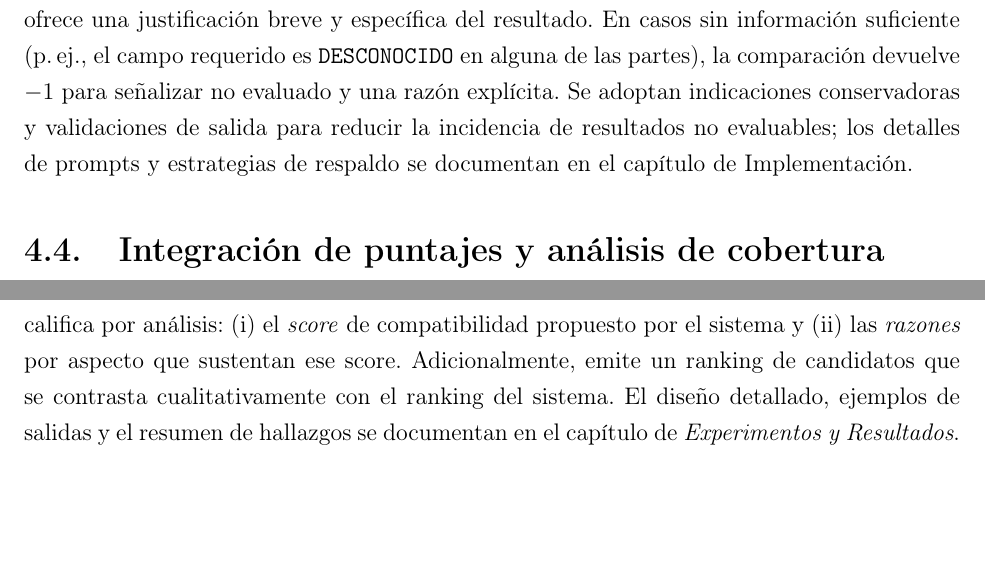
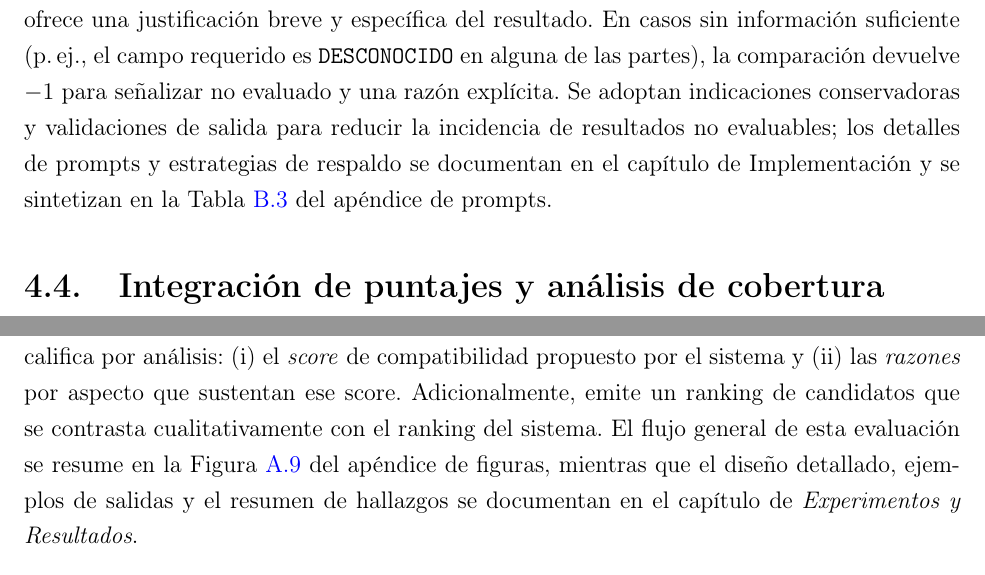
Before and after one commit to andreschaparr0/Tesis_Uniandes_backend, a LaTeX thesis (documento/main.tex, which reads documento/chapters/04-metodologia.tex): two parts of pages 24 and 27 of 41, joined at a grey line, cut so that both start at the same text, the shorter picture padded with empty space. Compiled offline with pdfLaTeX.

Commit message:
referencias

```diff
--- a/documento/chapters/04-metodologia.tex
+++ b/documento/chapters/04-metodologia.tex
@@ -111,7 +111,7 @@ La comparación se realiza preferentemente entre campos homólogos. Por ejemplo:
 \end{figure}
 
  \subsection{Metodología de comparación y esquema de puntajes}
- Cada comparación se implementa mediante prompt engineering con un LLM (GPT-4o-mini), asignando un rol claro y un formato de salida estrictamente controlado (JSON con score y reason). El \texttt{score} toma valores en \([0,1]\): 1.0 indica alta compatibilidad, valores intermedios reflejan correspondencia parcial y 0.0 indica baja o nula coincidencia; la \texttt{reason} ofrece una justificación breve y específica del resultado. En casos sin información suficiente (p.\,ej., el campo requerido es \texttt{DESCONOCIDO} en alguna de las partes), la comparación devuelve \(-1\) para señalizar no evaluado y una razón explícita. Se adoptan indicaciones conservadoras y validaciones de salida para reducir la incidencia de resultados no evaluables; los detalles de prompts y estrategias de respaldo se documentan en el capítulo de Implementación.
+ Cada comparación se implementa mediante prompt engineering con un LLM (GPT-4o-mini), asignando un rol claro y un formato de salida estrictamente controlado (JSON con score y reason). El \texttt{score} toma valores en \([0,1]\): 1.0 indica alta compatibilidad, valores intermedios reflejan correspondencia parcial y 0.0 indica baja o nula coincidencia; la \texttt{reason} ofrece una justificación breve y específica del resultado. En casos sin información suficiente (p.\,ej., el campo requerido es \texttt{DESCONOCIDO} en alguna de las partes), la comparación devuelve \(-1\) para señalizar no evaluado y una razón explícita. Se adoptan indicaciones conservadoras y validaciones de salida para reducir la incidencia de resultados no evaluables; los detalles de prompts y estrategias de respaldo se documentan en el capítulo de Implementación y se sintetizan en la Tabla \ref{tab:prompts-comp} del apéndice de prompts.
 
  \section{Integración de puntajes y análisis de cobertura}
 
@@ -138,7 +138,7 @@ Una vez obtenidos los puntajes por aspecto, se combina un \emph{score} final med
  En la primera etapa se valora la calidad de la estructuración tanto de HVs como de descripciones. Un evaluador con conocimiento del contexto del proyecto (sin requerir especialidad en RR.\,HH.) revisa rubro por rubro y califica, para cada documento, qué tan bien la aplicación capturó la información objetivo. La evaluación se realiza sobre las diez HVs y las cuatro descripciones; los resultados se registran en una hoja de cálculo para su consolidación. El detalle del instrumento, los rubros evaluados y los resúmenes de resultados se presentan en el capítulo de \emph{Experimentos y Resultados}.
 
  \subsection{Evaluación del modelo de comparación (criterio de RR.\,HH.)}
- En la segunda etapa se valora el comportamiento del modelo de comparación por aspectos simulando escenarios reales con la información cargada. Se ejecutan cuatro análisis; cada análisis considera una descripción de trabajo y cinco HVs (seleccionadas del conjunto disponible). Un profesional de RR.\,HH., Juan Pablo Chaparro (25 años, \(\sim\)2 años de experiencia), califica por análisis: (i) el \emph{score} de compatibilidad propuesto por el sistema y (ii) las \emph{razones} por aspecto que sustentan ese score. Adicionalmente, emite un ranking de candidatos que se contrasta cualitativamente con el ranking del sistema. El diseño detallado, ejemplos de salidas y el resumen de hallazgos se documentan en el capítulo de \emph{Experimentos y Resultados}.
+ En la segunda etapa se valora el comportamiento del modelo de comparación por aspectos simulando escenarios reales con la información cargada. Se ejecutan cuatro análisis; cada análisis considera una descripción de trabajo y cinco HVs (seleccionadas del conjunto disponible). Un profesional de RR.\,HH., Juan Pablo Chaparro (25 años, \(\sim\)2 años de experiencia), califica por análisis: (i) el \emph{score} de compatibilidad propuesto por el sistema y (ii) las \emph{razones} por aspecto que sustentan ese score. Adicionalmente, emite un ranking de candidatos que se contrasta cualitativamente con el ranking del sistema. El flujo general de esta evaluación se resume en la Figura \ref{fig:actividad-evaluacion} del apéndice de figuras, mientras que el diseño detallado, ejemplos de salidas y el resumen de hallazgos se documentan en el capítulo de \emph{Experimentos y Resultados}.
 
  \section{Síntesis de la metodología}
  La metodología propuesta articula, de forma reproducible y auditable, el encuadre del problema y del usuario objetivo, la recolección controlada de datos (diez HVs y cuatro descripciones del dominio tecnológico), la estructuración basada en \emph{prompts} con salidas JSON estandarizadas (marcando \texttt{DESCONOCIDO} ante ausencias), la comparación por aspectos con justificación textual, y la integración de puntajes mediante una suma ponderada con normalización ante criterios no evaluados. Asimismo, introduce una lectura informada del \emph{score} final a través de la visualización cobertura–puntaje y define un protocolo de evaluación en dos etapas (calidad de estructuración y valoración del modelo por RR.\,HH.) que permite contrastar utilidad práctica y coherencia con el criterio humano. Este diseño metodológico sustenta la validez del enfoque en el primer filtro de selección, a la vez que deja trazado un camino claro para la replicación y el análisis crítico de resultados.
```
Also changed, not shown: documento/chapters/04-metodologia.tex (2 more changed lines).
